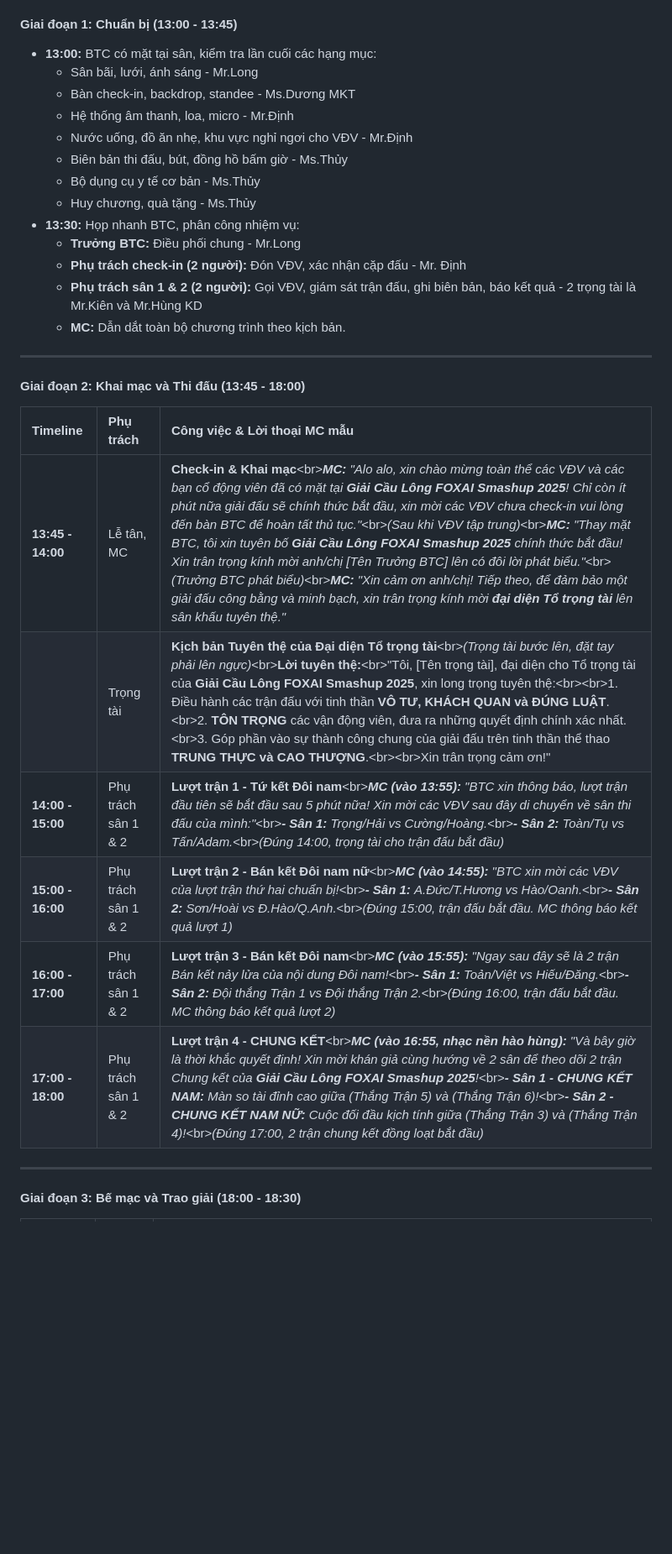
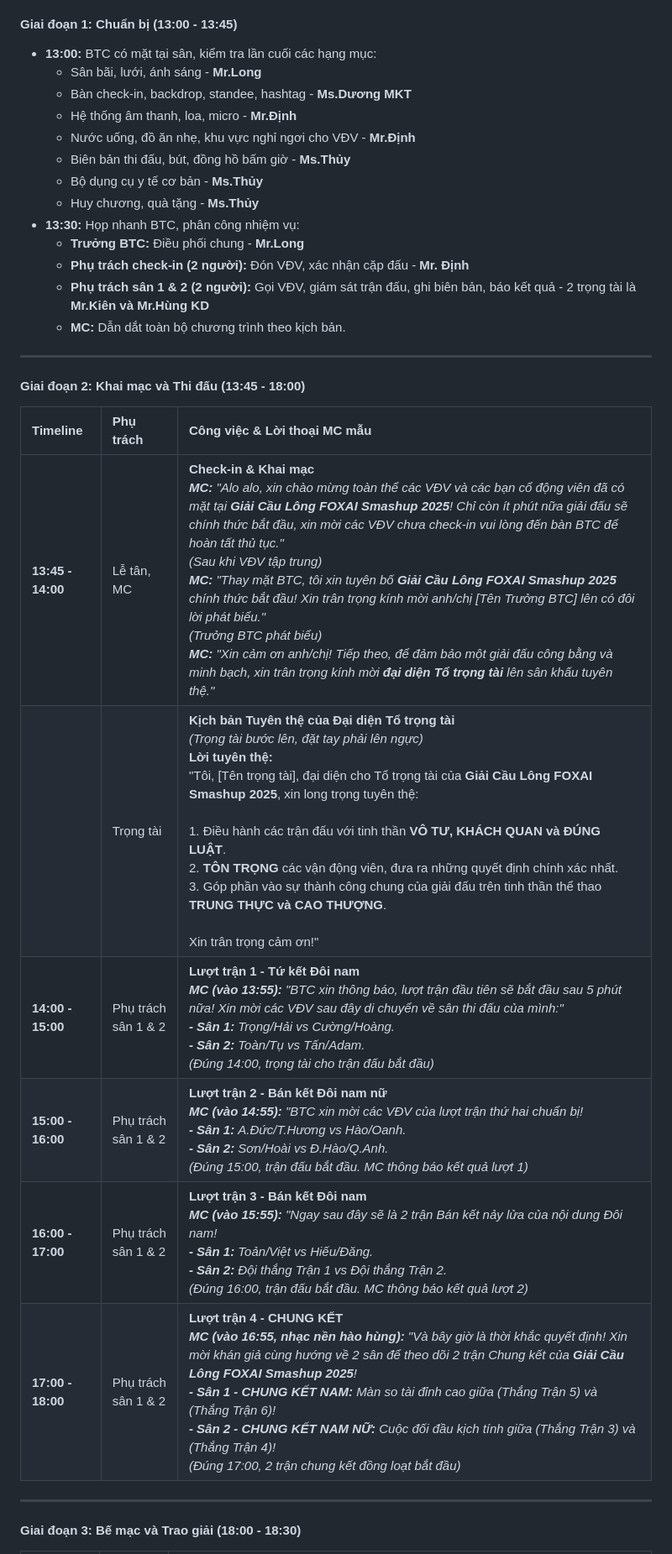
Before and after one commit to hoanglong8/FoxAI-Cong-viec-chung, a Markdown page: Công đoàn - Truyền thông nội bộ/Kế hoạch tổ chức giải cầu lông - tháng 8.md, the part around one of its changes. Shown at 84% size. GitHub-like rendering; blank space fills up the shorter version.

```diff
--- a/Công đoàn - Truyền thông nội bộ/Kế hoạch tổ chức giải cầu lông - tháng 8.md
+++ b/Công đoàn - Truyền thông nội bộ/Kế hoạch tổ chức giải cầu lông - tháng 8.md
@@ -175,17 +175,17 @@ Cảm ơn cả nhà! ❤️
 #### **Giai đoạn 1: Chuẩn bị (13:00 - 13:45)**
 
   * **13:00:** BTC có mặt tại sân, kiểm tra lần cuối các hạng mục:
-      * Sân bãi, lưới, ánh sáng - Mr.Long
-      * Bàn check-in, backdrop, standee - Ms.Dương MKT
-      * Hệ thống âm thanh, loa, micro - Mr.Định
-      * Nước uống, đồ ăn nhẹ, khu vực nghỉ ngơi cho VĐV - Mr.Định
-      * Biên bản thi đấu, bút, đồng hồ bấm giờ - Ms.Thủy
-      * Bộ dụng cụ y tế cơ bản - Ms.Thủy
-      * Huy chương, quà tặng - Ms.Thủy
+      * Sân bãi, lưới, ánh sáng - **Mr.Long**
+      * Bàn check-in, backdrop, standee, hashtag - **Ms.Dương MKT**
+      * Hệ thống âm thanh, loa, micro - **Mr.Định**
+      * Nước uống, đồ ăn nhẹ, khu vực nghỉ ngơi cho VĐV - **Mr.Định**
+      * Biên bản thi đấu, bút, đồng hồ bấm giờ - **Ms.Thủy**
+      * Bộ dụng cụ y tế cơ bản - **Ms.Thủy**
+      * Huy chương, quà tặng - **Ms.Thủy**
   * **13:30:** Họp nhanh BTC, phân công nhiệm vụ:
-      * **Trưởng BTC:** Điều phối chung - Mr.Long
-      * **Phụ trách check-in (2 người):** Đón VĐV, xác nhận cặp đấu - Mr. Định
-      * **Phụ trách sân 1 & 2 (2 người):** Gọi VĐV, giám sát trận đấu, ghi biên bản, báo kết quả - 2 trọng tài là Mr.Kiên và Mr.Hùng KD
+      * **Trưởng BTC:** Điều phối chung - **Mr.Long**
+      * **Phụ trách check-in (2 người):** Đón VĐV, xác nhận cặp đấu - **Mr. Định**
+      * **Phụ trách sân 1 & 2 (2 người):** Gọi VĐV, giám sát trận đấu, ghi biên bản, báo kết quả - 2 trọng tài là **Mr.Kiên và Mr.Hùng KD**
       * **MC:** Dẫn dắt toàn bộ chương trình theo kịch bản.
 
 -----
@@ -194,12 +194,12 @@ Cảm ơn cả nhà! ❤️
 
 | Timeline | Phụ trách | Công việc & Lời thoại MC mẫu |
 | :--- | :--- | :--- |
-| **13:45 - 14:00** | Lễ tân, MC | **Check-in & Khai mạc**\<br\>***MC:*** *"Alo alo, xin chào mừng toàn thể các VĐV và các bạn cổ động viên đã có mặt tại **Giải Cầu Lông FOXAI Smashup 2025**\! Chỉ còn ít phút nữa giải đấu sẽ chính thức bắt đầu, xin mời các VĐV chưa check-in vui lòng đến bàn BTC để hoàn tất thủ tục."*\<br\>*(Sau khi VĐV tập trung)*\<br\>***MC:*** *"Thay mặt BTC, tôi xin tuyên bố **Giải Cầu Lông FOXAI Smashup 2025** chính thức bắt đầu\! Xin trân trọng kính mời anh/chị [Tên Trưởng BTC] lên có đôi lời phát biểu."*\<br\>*(Trưởng BTC phát biểu)*\<br\>***MC:*** *"Xin cảm ơn anh/chị\! Tiếp theo, để đảm bảo một giải đấu công bằng và minh bạch, xin trân trọng kính mời **đại diện Tổ trọng tài** lên sân khấu tuyên thệ."* |
-| | Trọng tài | **Kịch bản Tuyên thệ của Đại diện Tổ trọng tài**\<br\>*(Trọng tài bước lên, đặt tay phải lên ngực)*\<br\>**Lời tuyên thệ:**\<br\>"Tôi, [Tên trọng tài], đại diện cho Tổ trọng tài của **Giải Cầu Lông FOXAI Smashup 2025**, xin long trọng tuyên thệ:\<br\>\<br\>1.  Điều hành các trận đấu với tinh thần **VÔ TƯ, KHÁCH QUAN và ĐÚNG LUẬT**.\<br\>2.  **TÔN TRỌNG** các vận động viên, đưa ra những quyết định chính xác nhất.\<br\>3.  Góp phần vào sự thành công chung của giải đấu trên tinh thần thể thao **TRUNG THỰC và CAO THƯỢNG**.\<br\>\<br\>Xin trân trọng cảm ơn\!" |
-| **14:00 - 15:00** | Phụ trách sân 1 & 2 | **Lượt trận 1 - Tứ kết Đôi nam**\<br\>***MC (vào 13:55):*** *"BTC xin thông báo, lượt trận đầu tiên sẽ bắt đầu sau 5 phút nữa\! Xin mời các VĐV sau đây di chuyển về sân thi đấu của mình:"*\<br\>***- Sân 1:*** *Trọng/Hải vs Cường/Hoàng.*\<br\>***- Sân 2:*** *Toàn/Tụ vs Tấn/Adam.*\<br\>*(Đúng 14:00, trọng tài cho trận đấu bắt đầu)* |
-| **15:00 - 16:00** | Phụ trách sân 1 & 2 | **Lượt trận 2 - Bán kết Đôi nam nữ**\<br\>***MC (vào 14:55):*** *"BTC xin mời các VĐV của lượt trận thứ hai chuẩn bị\!*\<br\>***- Sân 1:*** *A.Đức/T.Hương vs Hào/Oanh.*\<br\>***- Sân 2:*** *Sơn/Hoài vs Đ.Hào/Q.Anh.*\<br\>*(Đúng 15:00, trận đấu bắt đầu. MC thông báo kết quả lượt 1)* |
-| **16:00 - 17:00** | Phụ trách sân 1 & 2 | **Lượt trận 3 - Bán kết Đôi nam**\<br\>***MC (vào 15:55):*** *"Ngay sau đây sẽ là 2 trận Bán kết nảy lửa của nội dung Đôi nam\!*\<br\>***- Sân 1:*** *Toản/Việt vs Hiếu/Đăng.*\<br\>***- Sân 2:*** *Đội thắng Trận 1 vs Đội thắng Trận 2.*\<br\>*(Đúng 16:00, trận đấu bắt đầu. MC thông báo kết quả lượt 2)* |
-| **17:00 - 18:00** | Phụ trách sân 1 & 2 | **Lượt trận 4 - CHUNG KẾT**\<br\>***MC (vào 16:55, nhạc nền hào hùng):*** *"Và bây giờ là thời khắc quyết định\! Xin mời khán giả cùng hướng về 2 sân để theo dõi 2 trận Chung kết của **Giải Cầu Lông FOXAI Smashup 2025**\!*\<br\>***- Sân 1 - CHUNG KẾT NAM:*** *Màn so tài đỉnh cao giữa (Thắng Trận 5) và (Thắng Trận 6)\!*\<br\>***- Sân 2 - CHUNG KẾT NAM NỮ:*** *Cuộc đối đầu kịch tính giữa (Thắng Trận 3) và (Thắng Trận 4)\!*\<br\>*(Đúng 17:00, 2 trận chung kết đồng loạt bắt đầu)* |
+| **13:45 - 14:00** | Lễ tân, MC | **Check-in & Khai mạc**<br>***MC:*** *"Alo alo, xin chào mừng toàn thể các VĐV và các bạn cổ động viên đã có mặt tại **Giải Cầu Lông FOXAI Smashup 2025**\! Chỉ còn ít phút nữa giải đấu sẽ chính thức bắt đầu, xin mời các VĐV chưa check-in vui lòng đến bàn BTC để hoàn tất thủ tục."*<br>*(Sau khi VĐV tập trung)*<br>***MC:*** *"Thay mặt BTC, tôi xin tuyên bố **Giải Cầu Lông FOXAI Smashup 2025** chính thức bắt đầu\! Xin trân trọng kính mời anh/chị [Tên Trưởng BTC] lên có đôi lời phát biểu."*<br>*(Trưởng BTC phát biểu)*<br>***MC:*** *"Xin cảm ơn anh/chị\! Tiếp theo, để đảm bảo một giải đấu công bằng và minh bạch, xin trân trọng kính mời **đại diện Tổ trọng tài** lên sân khấu tuyên thệ."* |
+| | Trọng tài | **Kịch bản Tuyên thệ của Đại diện Tổ trọng tài**<br>*(Trọng tài bước lên, đặt tay phải lên ngực)*<br>**Lời tuyên thệ:**<br>"Tôi, [Tên trọng tài], đại diện cho Tổ trọng tài của **Giải Cầu Lông FOXAI Smashup 2025**, xin long trọng tuyên thệ:<br><br>1.  Điều hành các trận đấu với tinh thần **VÔ TƯ, KHÁCH QUAN và ĐÚNG LUẬT**.<br>2.  **TÔN TRỌNG** các vận động viên, đưa ra những quyết định chính xác nhất.<br>3.  Góp phần vào sự thành công chung của giải đấu trên tinh thần thể thao **TRUNG THỰC và CAO THƯỢNG**.<br><br>Xin trân trọng cảm ơn\!" |
+| **14:00 - 15:00** | Phụ trách sân 1 & 2 | **Lượt trận 1 - Tứ kết Đôi nam**<br>***MC (vào 13:55):*** *"BTC xin thông báo, lượt trận đầu tiên sẽ bắt đầu sau 5 phút nữa\! Xin mời các VĐV sau đây di chuyển về sân thi đấu của mình:"*<br>***- Sân 1:*** *Trọng/Hải vs Cường/Hoàng.*<br>***- Sân 2:*** *Toàn/Tụ vs Tấn/Adam.*<br>*(Đúng 14:00, trọng tài cho trận đấu bắt đầu)* |
+| **15:00 - 16:00** | Phụ trách sân 1 & 2 | **Lượt trận 2 - Bán kết Đôi nam nữ**<br>***MC (vào 14:55):*** *"BTC xin mời các VĐV của lượt trận thứ hai chuẩn bị\!*<br>***- Sân 1:*** *A.Đức/T.Hương vs Hào/Oanh.*<br>***- Sân 2:*** *Sơn/Hoài vs Đ.Hào/Q.Anh.*<br>*(Đúng 15:00, trận đấu bắt đầu. MC thông báo kết quả lượt 1)* |
+| **16:00 - 17:00** | Phụ trách sân 1 & 2 | **Lượt trận 3 - Bán kết Đôi nam**<br>***MC (vào 15:55):*** *"Ngay sau đây sẽ là 2 trận Bán kết nảy lửa của nội dung Đôi nam\!*<br>***- Sân 1:*** *Toản/Việt vs Hiếu/Đăng.*<br>***- Sân 2:*** *Đội thắng Trận 1 vs Đội thắng Trận 2.*<br>*(Đúng 16:00, trận đấu bắt đầu. MC thông báo kết quả lượt 2)* |
+| **17:00 - 18:00** | Phụ trách sân 1 & 2 | **Lượt trận 4 - CHUNG KẾT**<br>***MC (vào 16:55, nhạc nền hào hùng):*** *"Và bây giờ là thời khắc quyết định\! Xin mời khán giả cùng hướng về 2 sân để theo dõi 2 trận Chung kết của **Giải Cầu Lông FOXAI Smashup 2025**\!*<br>***- Sân 1 - CHUNG KẾT NAM:*** *Màn so tài đỉnh cao giữa (Thắng Trận 5) và (Thắng Trận 6)\!*<br>***- Sân 2 - CHUNG KẾT NAM NỮ:*** *Cuộc đối đầu kịch tính giữa (Thắng Trận 3) và (Thắng Trận 4)\!*<br>*(Đúng 17:00, 2 trận chung kết đồng loạt bắt đầu)* |
 
 -----
 
```
Also changed, not shown: other parts of Công đoàn - Truyền thông nội bộ/Kế hoạch tổ chức giải cầu lông - tháng 8.md (+3 -3 lines).
